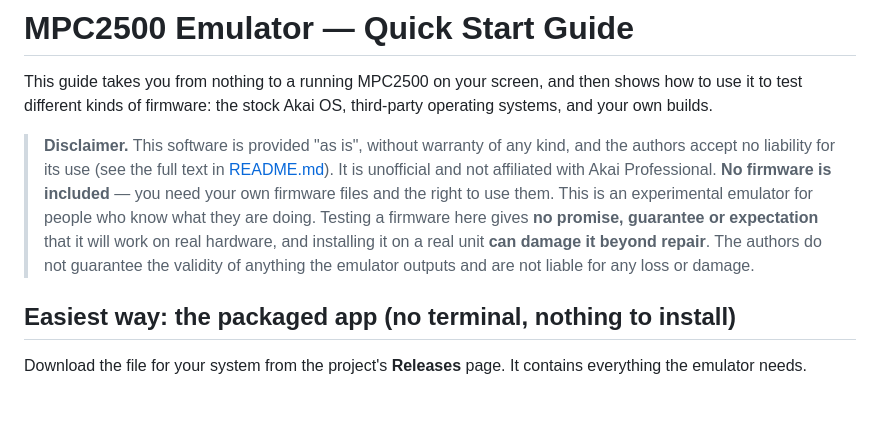
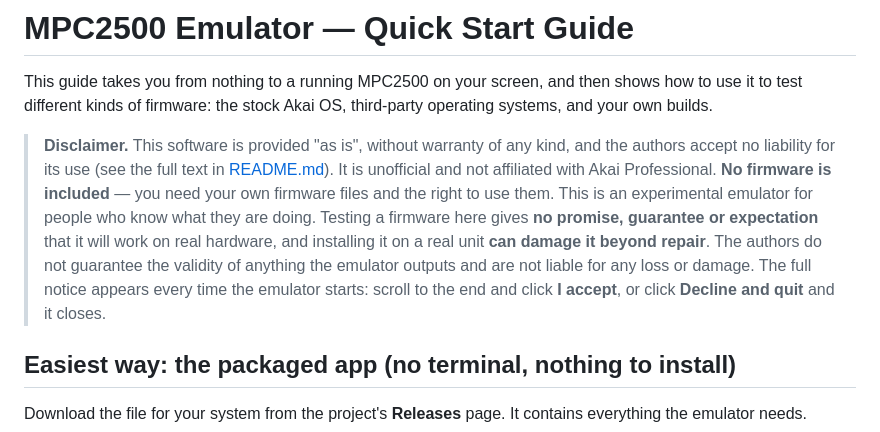
Before and after one commit to keebz/mpc2500-emulator, a Markdown page: QUICKSTART.md, the part around the change. GitHub-like rendering; blank space fills up the shorter version.

```diff
--- a/QUICKSTART.md
+++ b/QUICKSTART.md
@@ -2,7 +2,7 @@
 
 This guide takes you from nothing to a running MPC2500 on your screen, and then shows how to use it to test different kinds of firmware: the stock Akai OS, third-party operating systems, and your own builds.
 
-> **Disclaimer.** This software is provided "as is", without warranty of any kind, and the authors accept no liability for its use (see the full text in [README.md](README.md#mpc2500-emulator)). It is unofficial and not affiliated with Akai Professional. **No firmware is included** — you need your own firmware files and the right to use them. This is an experimental emulator for people who know what they are doing. Testing a firmware here gives **no promise, guarantee or expectation** that it will work on real hardware, and installing it on a real unit **can damage it beyond repair**. The authors do not guarantee the validity of anything the emulator outputs and are not liable for any loss or damage.
+> **Disclaimer.** This software is provided "as is", without warranty of any kind, and the authors accept no liability for its use (see the full text in [README.md](README.md#mpc2500-emulator)). It is unofficial and not affiliated with Akai Professional. **No firmware is included** — you need your own firmware files and the right to use them. This is an experimental emulator for people who know what they are doing. Testing a firmware here gives **no promise, guarantee or expectation** that it will work on real hardware, and installing it on a real unit **can damage it beyond repair**. The authors do not guarantee the validity of anything the emulator outputs and are not liable for any loss or damage. The full notice appears every time the emulator starts: scroll to the end and click **I accept**, or click **Decline and quit** and it closes.
 
 ## Easiest way: the packaged app (no terminal, nothing to install)
 
```
Also changed, not shown: README.md (+10 -4 lines), docs/images/startup-notice.png (added), 6 other files.
